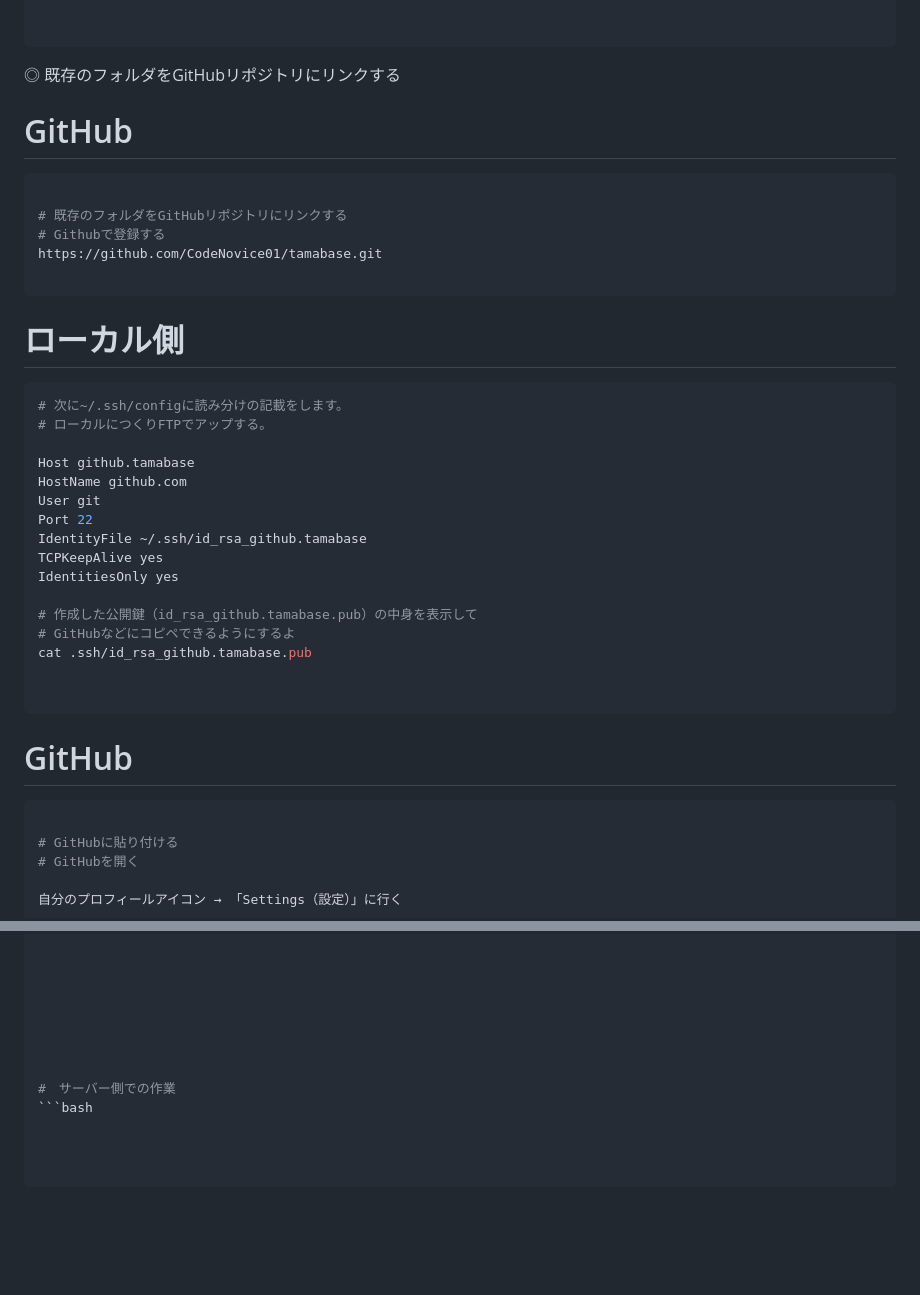
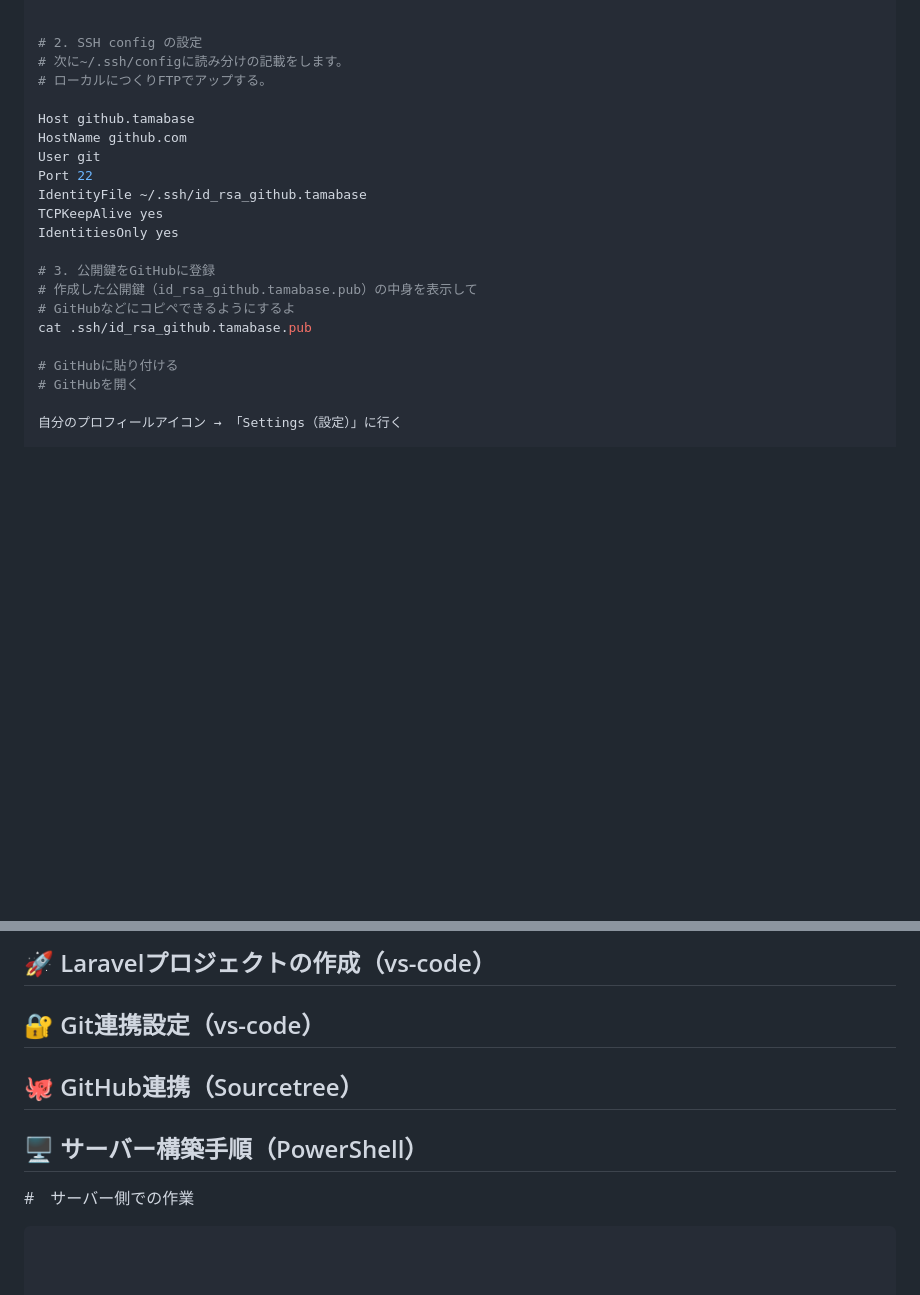
Before and after one commit to CodeNovice01/tamabase, a Markdown page: docs/Process-notes.md, 2 parts joined by grey strips. Drawn GitHub-style; blank space fills up the shorter version.

````diff
--- a/docs/Process-notes.md
+++ b/docs/Process-notes.md
@@ -83,23 +74,6 @@ ssh-keygen -t ed25519 -C "sankplan@gmail.com" -f "id_rsa_github.tamabase"
 
 
-```
-
-
-◎ 既存のフォルダをGitHubリポジトリにリンクする
-
-# GitHub
-```bash
-
-# 既存のフォルダをGitHubリポジトリにリンクする
-# Githubで登録する
-https://github.com/CodeNovice01/tamabase.git
-
-```
-
-
-# ローカル側
-
-```bash
+# 2. SSH config の設定
 # 次に~/.ssh/configに読み分けの記載をします。
 # ローカルにつくりFTPでアップする。
 
@@ -111,17 +85,10 @@ IdentityFile ~/.ssh/id_rsa_github.tamabase
 TCPKeepAlive yes
 IdentitiesOnly yes
 
+# 3. 公開鍵をGitHubに登録
 # 作成した公開鍵（id_rsa_github.tamabase.pub）の中身を表示して
 # GitHubなどにコピペできるようにするよ
 cat .ssh/id_rsa_github.tamabase.pub
-
-
-```
-
-
-
-# GitHub
-```bash
 
 # GitHubに貼り付ける
 # GitHubを開く
@@ -209,3 +206,7 @@ php artisan key:generate
+## 🚀 Laravelプロジェクトの作成（vs-code）
+## 🔐 Git連携設定（vs-code）
+## 🐙 GitHub連携（Sourcetree）
+## 🖥️ サーバー構築手順（PowerShell）
 
 
 
````
Also changed, not shown: other parts of docs/Process-notes.md (+88 -67 lines).
